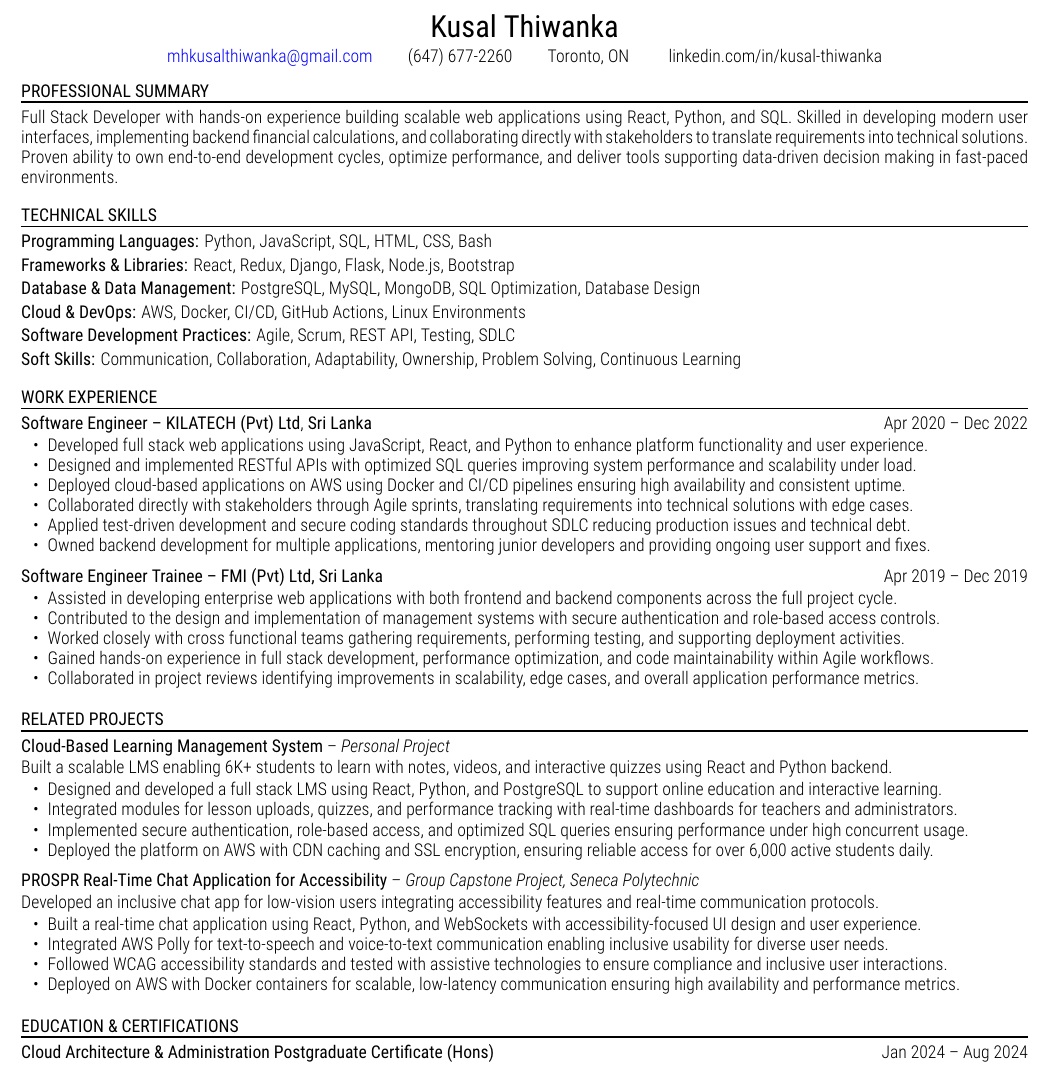
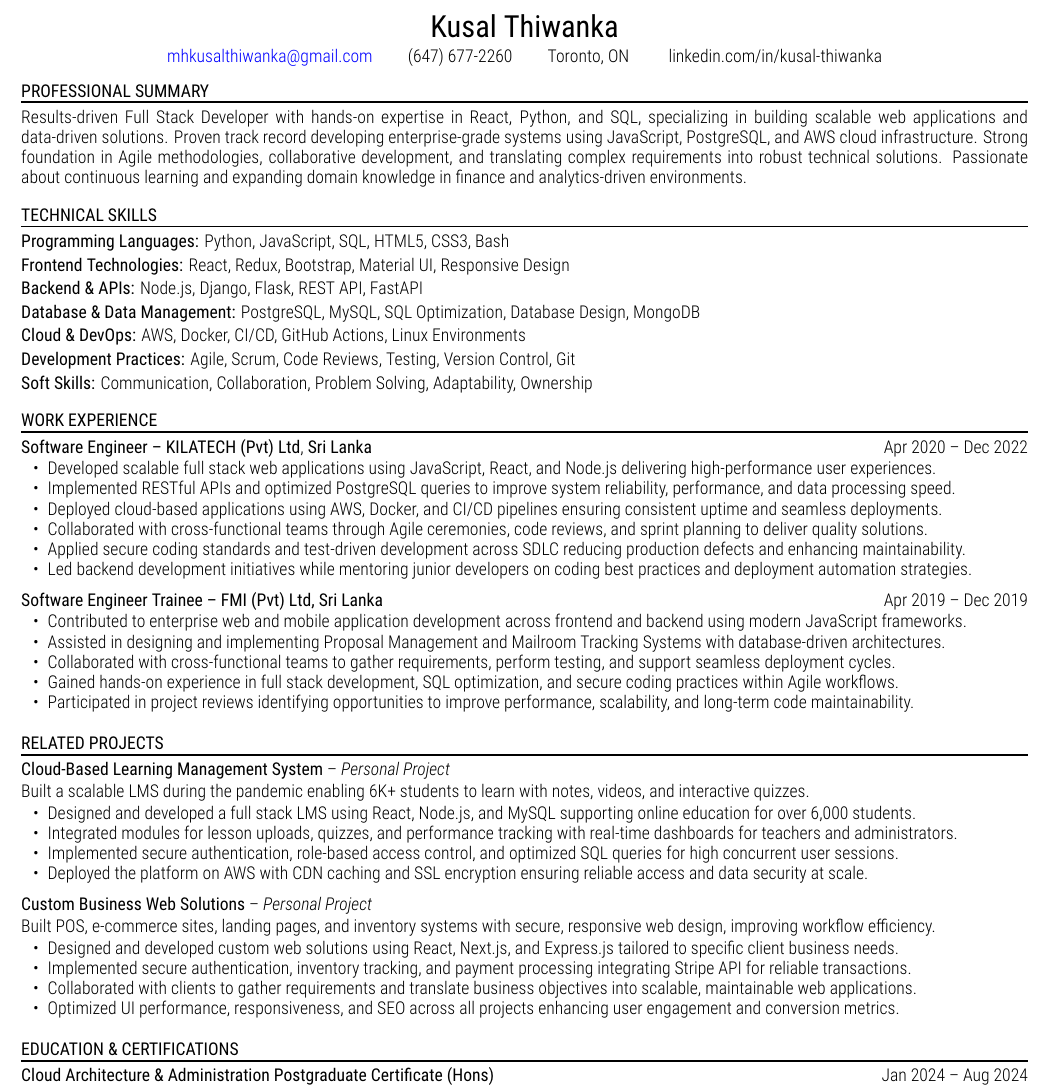
Before and after one commit to kusalthiwankaca/n8n-job-seeker-resumes, a LaTeX document (xelatex_files/Full_Stack_Developer_ReactPython_-_TD_Asset_Management_Portfolio_Analytics_TD_Securities_JobID4367159636.tex): part of the page, cut so that both start at the same text. Compiled offline with XeLaTeX.

Commit message:
chore: update resume (Updated)

```diff
--- a/xelatex_files/Full_Stack_Developer_ReactPython_-_TD_Asset_Management_Portfolio_Analytics_TD_Securities_JobID4367159636.tex
+++ b/xelatex_files/Full_Stack_Developer_ReactPython_-_TD_Asset_Management_Portfolio_Analytics_TD_Securities_JobID4367159636.tex
@@ -50,7 +50,7 @@ linkedin.com/in/kusal-thiwanka
 
 \vspace{-2pt}
 
-Full Stack Developer with hands-on experience building scalable web applications using React, Python, and SQL. Skilled in developing modern user interfaces, implementing backend financial calculations, and collaborating directly with stakeholders to translate requirements into technical solutions. Proven ability to own end-to-end development cycles, optimize performance, and deliver tools supporting data-driven decision making in fast-paced environments.
+Results-driven Full Stack Developer with hands-on expertise in React, Python, and SQL, specializing in building scalable web applications and data-driven solutions. Proven track record developing enterprise-grade systems using JavaScript, PostgreSQL, and AWS cloud infrastructure. Strong foundation in Agile methodologies, collaborative development, and translating complex requirements into robust technical solutions. Passionate about continuous learning and expanding domain knowledge in finance and analytics-driven environments.
 
 \vspace{8pt}
 
@@ -59,17 +59,19 @@ Full Stack Developer with hands-on experience building scalable web applications
 
 \vspace{-2pt}
 
-\textbf{Programming Languages:} Python, JavaScript, SQL, HTML, CSS, Bash
+\textbf{Programming Languages:} Python, JavaScript, SQL, HTML5, CSS3, Bash
 
-\textbf{Frameworks \& Libraries:} React, Redux, Django, Flask, Node.js, Bootstrap
+\textbf{Frontend Technologies:} React, Redux, Bootstrap, Material UI, Responsive Design
 
-\textbf{Database \& Data Management:} PostgreSQL, MySQL, MongoDB, SQL Optimization, Database Design
+\textbf{Backend \& APIs:} Node.js, Django, Flask, REST API, FastAPI
+
+\textbf{Database \& Data Management:} PostgreSQL, MySQL, SQL Optimization, Database Design, MongoDB
 
 \textbf{Cloud \& DevOps:} AWS, Docker, CI/CD, GitHub Actions, Linux Environments
 
-\textbf{Software Development Practices:} Agile, Scrum, REST API, Testing, SDLC
+\textbf{Development Practices:} Agile, Scrum, Code Reviews, Testing, Version Control, Git
 
-\textbf{Soft Skills:} Communication, Collaboration, Adaptability, Ownership, Problem Solving, Continuous Learning
+\textbf{Soft Skills:} Communication, Collaboration, Problem Solving, Adaptability, Ownership
 
 \vspace{8pt}
 
@@ -83,12 +85,12 @@ Full Stack Developer with hands-on experience building scalable web applications
 \vspace{-1pt}
 
 \begin{itemize}
-\item Developed full stack web applications using JavaScript, React, and Python to enhance platform functionality and user experience.
-\item Designed and implemented RESTful APIs with optimized SQL queries improving system performance and scalability under load.
-\item Deployed cloud-based applications on AWS using Docker and CI/CD pipelines ensuring high availability and consistent uptime.
-\item Collaborated directly with stakeholders through Agile sprints, translating requirements into technical solutions with edge cases.
-\item Applied test-driven development and secure coding standards throughout SDLC reducing production issues and technical debt.
-\item Owned backend development for multiple applications, mentoring junior developers and providing ongoing user support and fixes.
+\item Developed scalable full stack web applications using JavaScript, React, and Node.js delivering high-performance user experiences.
+\item Implemented RESTful APIs and optimized PostgreSQL queries to improve system reliability, performance, and data processing speed.
+\item Deployed cloud-based applications using AWS, Docker, and CI/CD pipelines ensuring consistent uptime and seamless deployments.
+\item Collaborated with cross-functional teams through Agile ceremonies, code reviews, and sprint planning to deliver quality solutions.
+\item Applied secure coding standards and test-driven development across SDLC reducing production defects and enhancing maintainability.
+\item Led backend development initiatives while mentoring junior developers on coding best practices and deployment automation strategies.
 \end{itemize}
 
 \textbf{Software Engineer Trainee -- FMI (Pvt) Ltd, Sri Lanka} \hfill Apr 2019 -- Dec 2019
@@ -96,11 +98,11 @@ Full Stack Developer with hands-on experience building scalable web applications
 \vspace{-1pt}
 
 \begin{itemize}
-\item Assisted in developing enterprise web applications with both frontend and backend components across the full project cycle.
-\item Contributed to the design and implementation of management systems with secure authentication and role-based access controls.
-\item Worked closely with cross functional teams gathering requirements, performing testing, and supporting deployment activities.
-\item Gained hands-on experience in full stack development, performance optimization, and code maintainability within Agile workflows.
-\item Collaborated in project reviews identifying improvements in scalability, edge cases, and overall application performance metrics.
+\item Contributed to enterprise web and mobile application development across frontend and backend using modern JavaScript frameworks.
+\item Assisted in designing and implementing Proposal Management and Mailroom Tracking Systems with database-driven architectures.
+\item Collaborated with cross-functional teams to gather requirements, perform testing, and support seamless deployment cycles.
+\item Gained hands-on experience in full stack development, SQL optimization, and secure coding practices within Agile workflows.
+\item Participated in project reviews identifying opportunities to improve performance, scalability, and long-term code maintainability.
 \end{itemize}
 
 \vspace{6pt}
@@ -114,26 +116,26 @@ Full Stack Developer with hands-on experience building scalable web applications
 
 \vspace{-1pt}
 
-Built a scalable LMS enabling 6K+ students to learn with notes, videos, and interactive quizzes using React and Python backend.
+Built a scalable LMS during the pandemic enabling 6K+ students to learn with notes, videos, and interactive quizzes.
 \vspace{-1pt}
 \begin{itemize}
-\item Designed and developed a full stack LMS using React, Python, and PostgreSQL to support online education and interactive learning.
+\item Designed and developed a full stack LMS using React, Node.js, and MySQL supporting online education for over 6,000 students.
 \item Integrated modules for lesson uploads, quizzes, and performance tracking with real-time dashboards for teachers and administrators.
-\item Implemented secure authentication, role-based access, and optimized SQL queries ensuring performance under high concurrent usage.
-\item Deployed the platform on AWS with CDN caching and SSL encryption, ensuring reliable access for over 6,000 active students daily.
+\item Implemented secure authentication, role-based access control, and optimized SQL queries for high concurrent user sessions.
+\item Deployed the platform on AWS with CDN caching and SSL encryption ensuring reliable access and data security at scale.
 \end{itemize}
 
-\textbf{PROSPR  Real-Time Chat Application for Accessibility} -- \emph{Group Capstone Project, Seneca Polytechnic}
+\textbf{Custom Business Web Solutions} -- \emph{Personal Project}
 
 \vspace{-1pt}
 
-Developed an inclusive chat app for low-vision users integrating accessibility features and real-time communication protocols.
+Built POS, e-commerce sites, landing pages, and inventory systems with secure, responsive web design, improving workflow efficiency.
 \vspace{-1pt}
 \begin{itemize}
-\item Built a real-time chat application using React, Python, and WebSockets with accessibility-focused UI design and user experience.
-\item Integrated AWS Polly for text-to-speech and voice-to-text communication enabling inclusive usability for diverse user needs.
-\item Followed WCAG accessibility standards and tested with assistive technologies to ensure compliance and inclusive user interactions.
-\item Deployed on AWS with Docker containers for scalable, low-latency communication ensuring high availability and performance metrics.
+\item Designed and developed custom web solutions using React, Next.js, and Express.js tailored to specific client business needs.
+\item Implemented secure authentication, inventory tracking, and payment processing integrating Stripe API for reliable transactions.
+\item Collaborated with clients to gather requirements and translate business objectives into scalable, maintainable web applications.
+\item Optimized UI performance, responsiveness, and SEO across all projects enhancing user engagement and conversion metrics.
 \end{itemize}
 
 \vspace{6pt}
```
